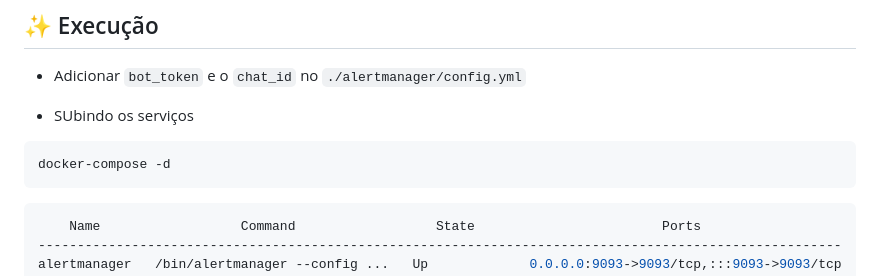
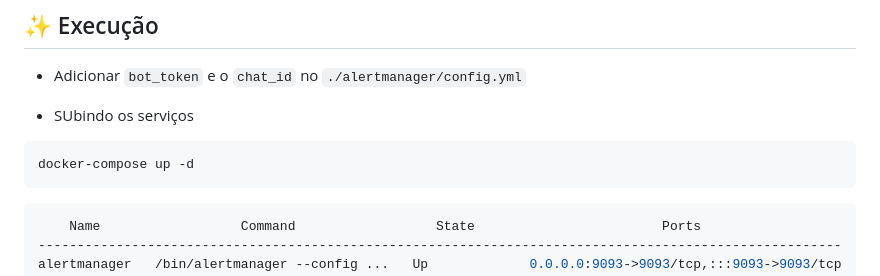
Before and after one commit to leoviana00/lab-monitoring-prometheus-docker, a Markdown page: Readme.md, the part around the change. Rendered like a GitHub page.

Commit message:
feat(doc): fix command docker compose up

````diff
--- a/Readme.md
+++ b/Readme.md
@@ -42,7 +42,7 @@
 - SUbindo os serviços
 
 ```bash
-docker-compose -d
+docker-compose up -d
 ```
 
 ```console
````
